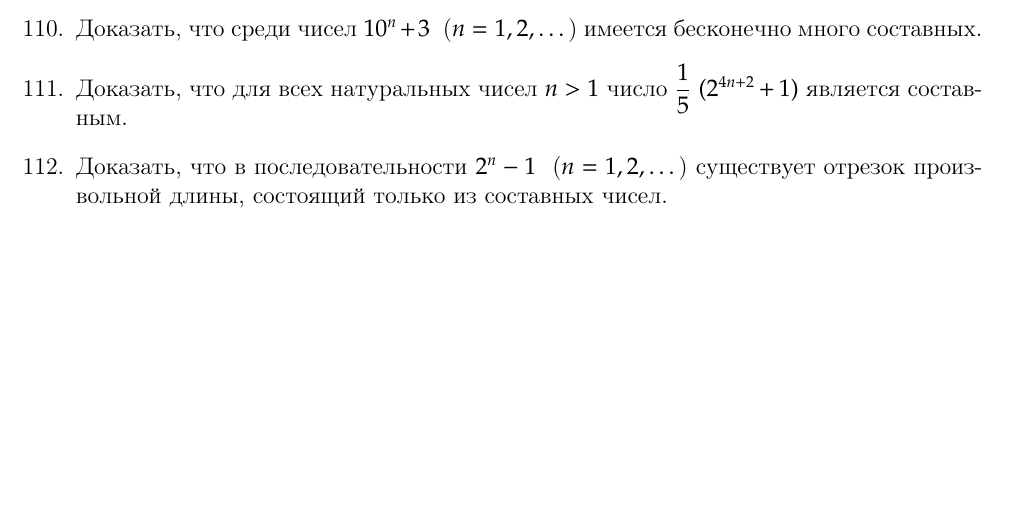
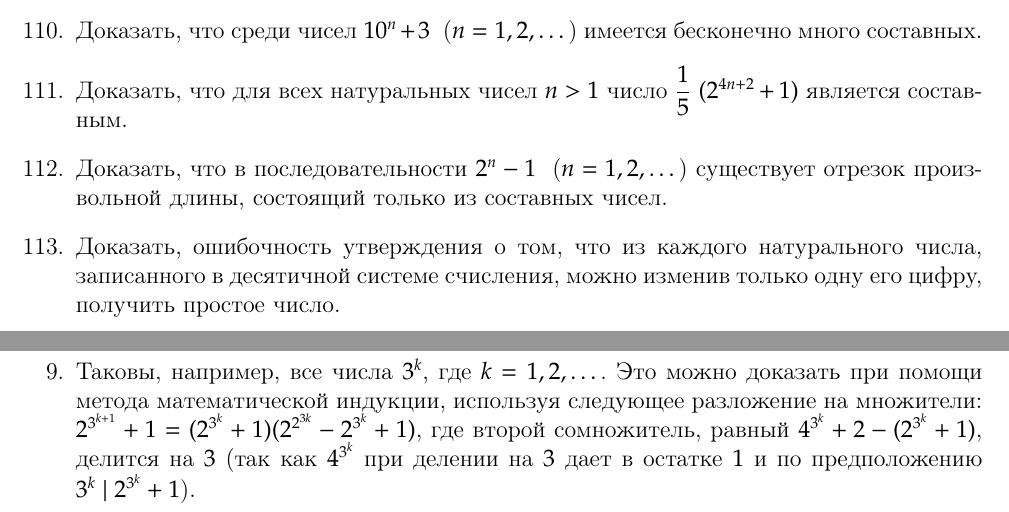
Before and after one commit to lord199/math, a LaTeX book (В. Серпинский - 250 задач по элементарной теории чисел/main.tex): part of page 19 of 25 before the commit and two parts of pages 19 and 21 of 25 after it, the two joined at a grey line, cut so that both start at the same text, the shorter picture padded with empty space. Compiled offline with pdfLaTeX.

Commit message:
До 113

```diff
--- a/В. Серпинский - 250 задач по элементарной теории чисел/main.tex
+++ b/В. Серпинский - 250 задач по элементарной теории чисел/main.tex
@@ -618,7 +618,7 @@ $1$, $31$, $331$, $3331$, \dots
 	\item Доказать, что среди чисел $10^n+3$\ \ ($n=1,2,\dots$) имеется бесконечно много составных.
 	\item Доказать, что для всех натуральных чисел $n>1$ число $\displaystyle\frac{1}{5}\ (2^{4n+2}+1)$ является составным.
 	\item Доказать, что в последовательности $2^n-1$ \ ($n=1,2, \dots$) существует отрезок произвольной длины, состоящий только из составных чисел.
-	\index{слово}
+	\item Доказать, ошибочность утверждения о том, что из каждого натурального числа, записанного в десятичной системе счисления, можно изменив только одну его цифру, получить простое число.
 
 \end{enumerate}
 
@@ -677,6 +677,7 @@ $1$, $31$, $331$, $3331$, \dots
 	\item При помощи метода математической индукции можно легко доказать, что для натуральных $n$ имеем $2^n \geqslant n+1$, откуда следует, что $2^{n+1} \mid 2^{2^n}$ и поэтому $2^{2^{n+1}}-1 \mid 2^{2^{2^n}}-1$. Следовательно, $F_n = 2^{2^n} + 1 \mid 2^{2^{n+1}}-1 \mid 2^{2^{2^n}}-1 \mid 2^{2^{2^n}+1}-2 = 2^{F_n}-2$, откуда $F_n \mid 2^{F_n}-2$, ч. и т. д.
 
 {\footnotesize 	П р и м е ч а н и е. Т. Банахевич придерживался мнения, что Ферма, исходя их установленной делимости $F_n \mid 2^{F_n}-2$, сделал свое предположение о простоте всех числе $F_n \ (n=1,2,\dots)$. Во времена Ферма считалась правильной китайская теорема, согласно которой всякое натуральное число $m>1$, удовлетворяющее условию $m \mid 2^m-2$, есть простое. Это действительно верно для нескольких сотен первых натуральных чисел. Но эта теорема оказывается неправильной уже для числа $m=341=11 \cdot 31$, о чем тогда еще не было известно [5].}
+\item Таковы, например, все числа $3^k$, где $k=1,2, \dots$. Это можно доказать при помощи метода математической индукции, используя следующее разложение на множители: $2^{3^{k+1}}+1=(2^{3^k}+1)(2^{2^{3k}}-2^{3^k}+1)$, где второй сомножитель, равный $4^{3^k}+2 - (2^{3^{k}}+1)$, делится на $3$ (так как $4^{3^k}$ при делении на $3$ дает в остатке $1$ и по предположению $3^k \mid 2^{3^k}+1$).
 
 \newpage
 
```
Also changed, not shown: В. Серпинский - 250 задач по элементарной теории чисел/main.pdf.
